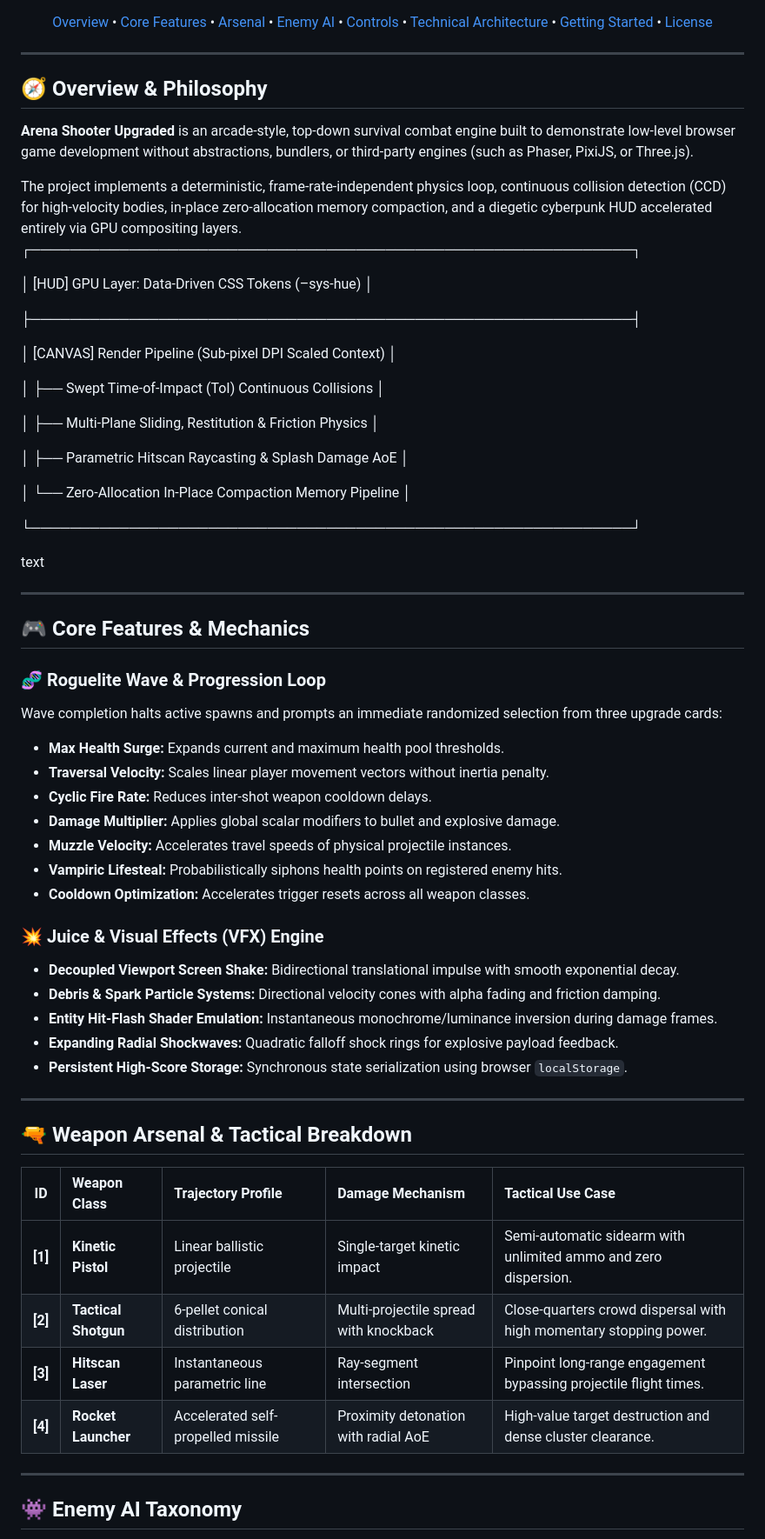
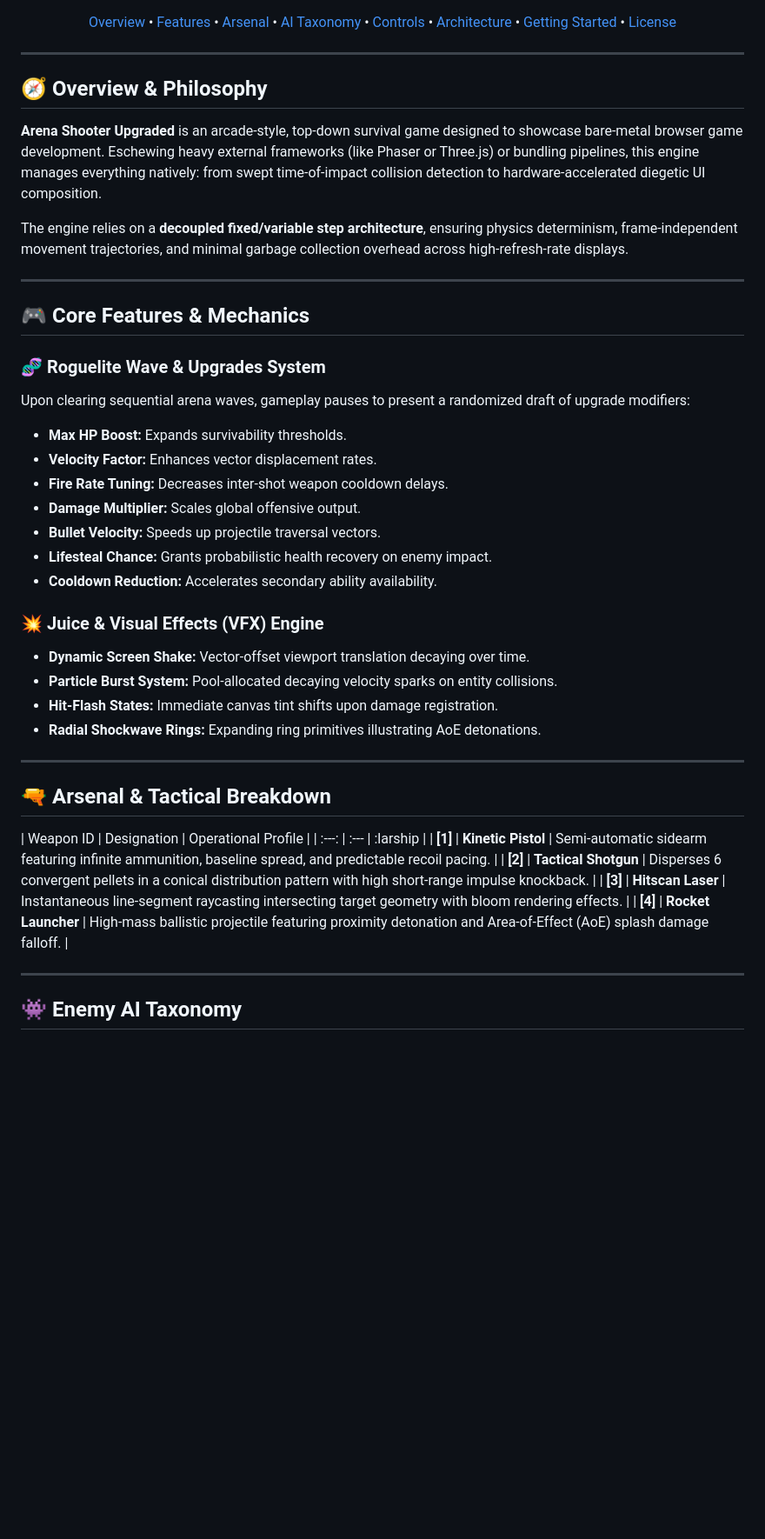
Before and after one commit to mamadhosein23/arena-shooter-upgraded, a Markdown page: README.md, the part around one of its changes. Shown at 87% size. Drawn GitHub-style; blank space fills up the shorter version.

```diff
--- a/README.md
+++ b/README.md
@@ -14,12 +14,12 @@
 
 <p align="center">
   <a href="#-overview--philosophy">Overview</a> •
-  <a href="#-core-features--mechanics">Core Features</a> •
-  <a href="#-weapon-arsenal--tactical-breakdown">Arsenal</a> •
-  <a href="#-enemy-ai-taxonomy">Enemy AI</a> •
+  <a href="#-core-features--mechanics">Features</a> •
+  <a href="#-arsenal--tactical-breakdown">Arsenal</a> •
+  <a href="#-enemy-ai-taxonomy">AI Taxonomy</a> •
   <a href="#-controls--input-mapping">Controls</a> •
-  <a href="#-technical-architecture--deep-dive">Technical Architecture</a> •
-  <a href="#-getting-started--installation">Getting Started</a> •
+  <a href="#-technical-architecture--deep-dive">Architecture</a> •
+  <a href="#-getting-started">Getting Started</a> •
   <a href="#-license">License</a>
 </p>
 
@@ -27,60 +27,40 @@
 
 ## 🧭 Overview & Philosophy
 
-**Arena Shooter Upgraded** is an arcade-style, top-down survival combat engine built to demonstrate low-level browser game development without abstractions, bundlers, or third-party engines (such as Phaser, PixiJS, or Three.js).
+**Arena Shooter Upgraded** is an arcade-style, top-down survival game designed to showcase bare-metal browser game development. Eschewing heavy external frameworks (like Phaser or Three.js) or bundling pipelines, this engine manages everything natively: from swept time-of-impact collision detection to hardware-accelerated diegetic UI composition.
 
-The project implements a deterministic, frame-rate-independent physics loop, continuous collision detection (CCD) for high-velocity bodies, in-place zero-allocation memory compaction, and a diegetic cyberpunk HUD accelerated entirely via GPU compositing layers.
-┌─────────────────────────────────────────────────────────────┐
-
-│ [HUD] GPU Layer: Data-Driven CSS Tokens (–sys-hue) │
-
-├─────────────────────────────────────────────────────────────┤
-
-│ [CANVAS] Render Pipeline (Sub-pixel DPI Scaled Context) │
-
-│ ├── Swept Time-of-Impact (ToI) Continuous Collisions │
-
-│ ├── Multi-Plane Sliding, Restitution & Friction Physics │
-
-│ ├── Parametric Hitscan Raycasting & Splash Damage AoE │
-
-│ └── Zero-Allocation In-Place Compaction Memory Pipeline │
-
-└─────────────────────────────────────────────────────────────┘
-
-text
+The engine relies on a **decoupled fixed/variable step architecture**, ensuring physics determinism, frame-independent movement trajectories, and minimal garbage collection overhead across high-refresh-rate displays.
 
 ---
 
 ## 🎮 Core Features & Mechanics
 
-### 🧬 Roguelite Wave & Progression Loop
-Wave completion halts active spawns and prompts an immediate randomized selection from three upgrade cards:
-- **Max Health Surge:** Expands current and maximum health pool thresholds.
-- **Traversal Velocity:** Scales linear player movement vectors without inertia penalty.
-- **Cyclic Fire Rate:** Reduces inter-shot weapon cooldown delays.
-- **Damage Multiplier:** Applies global scalar modifiers to bullet and explosive damage.
-- **Muzzle Velocity:** Accelerates travel speeds of physical projectile instances.
-- **Vampiric Lifesteal:** Probabilistically siphons health points on registered enemy hits.
-- **Cooldown Optimization:** Accelerates trigger resets across all weapon classes.
+### 🧬 Roguelite Wave & Upgrades System
+Upon clearing sequential arena waves, gameplay pauses to present a randomized draft of upgrade modifiers:
+- **Max HP Boost:** Expands survivability thresholds.
+- **Velocity Factor:** Enhances vector displacement rates.
+- **Fire Rate Tuning:** Decreases inter-shot weapon cooldown delays.
+- **Damage Multiplier:** Scales global offensive output.
+- **Bullet Velocity:** Speeds up projectile traversal vectors.
+- **Lifesteal Chance:** Grants probabilistic health recovery on enemy impact.
+- **Cooldown Reduction:** Accelerates secondary ability availability.
 
 ### 💥 Juice & Visual Effects (VFX) Engine
-- **Decoupled Viewport Screen Shake:** Bidirectional translational impulse with smooth exponential decay.
-- **Debris & Spark Particle Systems:** Directional velocity cones with alpha fading and friction damping.
-- **Entity Hit-Flash Shader Emulation:** Instantaneous monochrome/luminance inversion during damage frames.
-- **Expanding Radial Shockwaves:** Quadratic falloff shock rings for explosive payload feedback.
-- **Persistent High-Score Storage:** Synchronous state serialization using browser `localStorage`.
+- **Dynamic Screen Shake:** Vector-offset viewport translation decaying over time.
+- **Particle Burst System:** Pool-allocated decaying velocity sparks on entity collisions.
+- **Hit-Flash States:** Immediate canvas tint shifts upon damage registration.
+- **Radial Shockwave Rings:** Expanding ring primitives illustrating AoE detonations.
 
 ---
 
-## 🔫 Weapon Arsenal & Tactical Breakdown
+## 🔫 Arsenal & Tactical Breakdown
 
-| ID | Weapon Class | Trajectory Profile | Damage Mechanism | Tactical Use Case |
-| :---: | :--- | :--- | :--- | :--- |
-| **[1]** | **Kinetic Pistol** | Linear ballistic projectile | Single-target kinetic impact | Semi-automatic sidearm with unlimited ammo and zero dispersion. |
-| **[2]** | **Tactical Shotgun** | 6-pellet conical distribution | Multi-projectile spread with knockback | Close-quarters crowd dispersal with high momentary stopping power. |
-| **[3]** | **Hitscan Laser** | Instantaneous parametric line | Ray-segment intersection | Pinpoint long-range engagement bypassing projectile flight times. |
-| **[4]** | **Rocket Launcher** | Accelerated self-propelled missile | Proximity detonation with radial AoE | High-value target destruction and dense cluster clearance. |
+| Weapon ID | Designation | Operational Profile |
+| :---: | :--- | :larship |
+| **[1]** | **Kinetic Pistol** | Semi-automatic sidearm featuring infinite ammunition, baseline spread, and predictable recoil pacing. |
+| **[2]** | **Tactical Shotgun** | Disperses 6 convergent pellets in a conical distribution pattern with high short-range impulse knockback. |
+| **[3]** | **Hitscan Laser** | Instantaneous line-segment raycasting intersecting target geometry with bloom rendering effects. |
+| **[4]** | **Rocket Launcher** | High-mass ballistic projectile featuring proximity detonation and Area-of-Effect (AoE) splash damage falloff. |
 
 ---
 
```
Also changed, not shown: other parts of README.md (+18 -105 lines).
